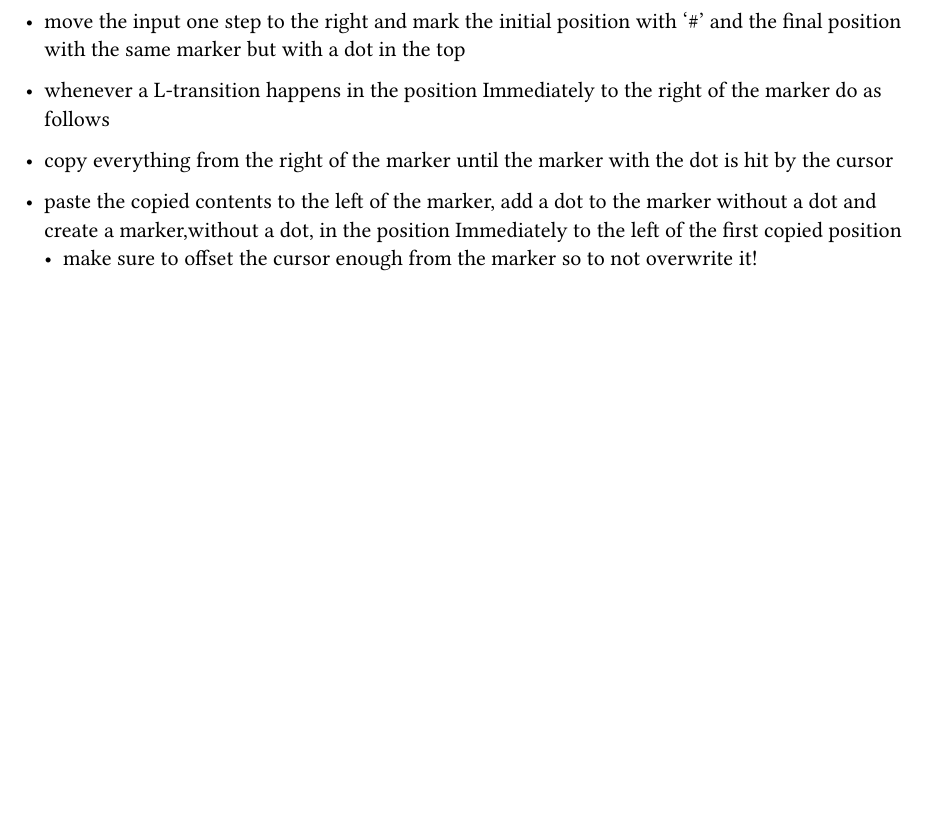
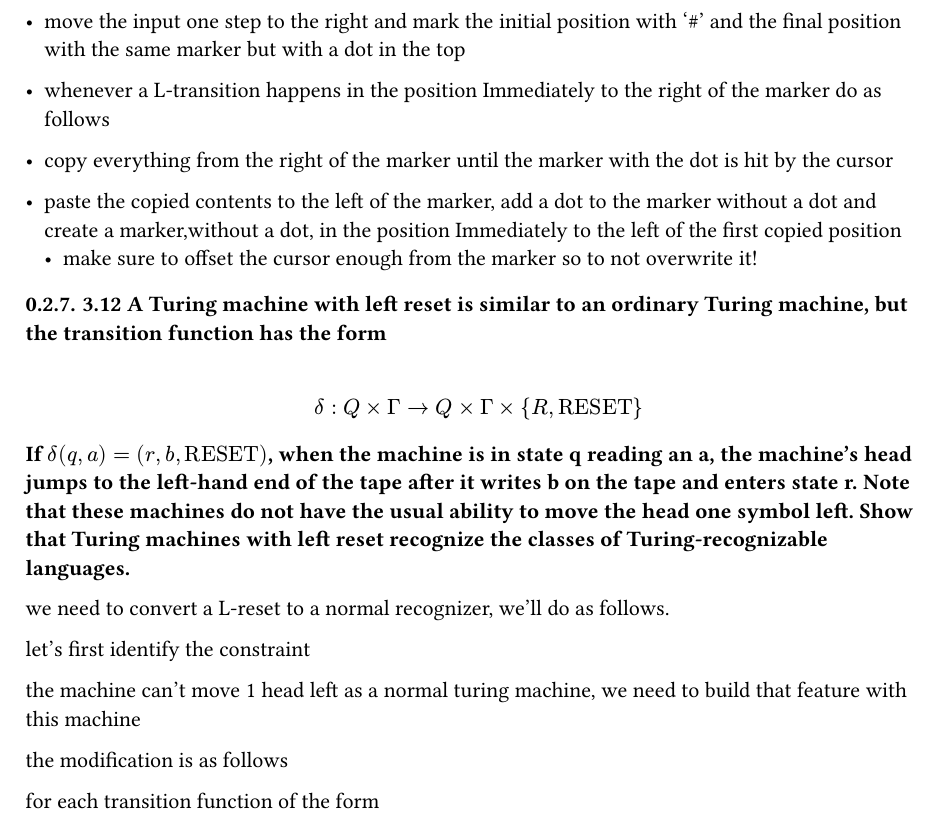
Before and after one commit to EGmux/TheoryOfComputation, a Typst document (unit2/tese-church-turing.typ): part of page 10 of 10, cut so that both start at the same text, the shorter picture padded with empty space. The pictures show the PDF file unit2/tese-church-turing.pdf that the author committed with the source.

Commit message:
update(tese-church-turing): ongoing 3.12 🔧

```diff
--- a/unit2/tese-church-turing.typ
+++ b/unit2/tese-church-turing.typ
@@ -409,6 +409,28 @@ to convert an infinite TM to a recognizer do as follows
 - paste the copied contents to the left of the marker, add a dot to the marker without a dot and create a marker,without a dot, in the position Immediately to the left of the first copied position
   - make sure to offset the cursor enough from the marker so to not overwrite it!
 
+=== 3.12 A Turing machine with left reset is similar to an ordinary Turing machine, but the transition function has the form
+\
+
+#math.equation(block:true,
+  $ delta: Q times Gamma -> Q times Gamma times {R, "RESET"} $
+)
+
+*If *$delta(q,a) = (r,b,"RESET")$*, when  the machine is in state q reading an a, the machine's head jumps to the left-hand end of the tape after it writes b on the tape and enters state r. Note that these machines do not have the usual ability to move the head one symbol left. Show that Turing machines with left reset recognize the classes of Turing-recognizable languages.*
+
+
+we need to convert a L-reset to a normal recognizer, we'll do as follows.
+
+let's first identify the constraint
+
+the machine can't move 1 head left as a normal turing machine, we need to build that feature with this machine
+
+the modification is as follows
+
+for each transition function of the form
+
+
+
 
 
 // #math.equation(block: true, $ case(delta, 1) $)
```
Also changed, not shown: unit2/tese-church-turing.pdf.
